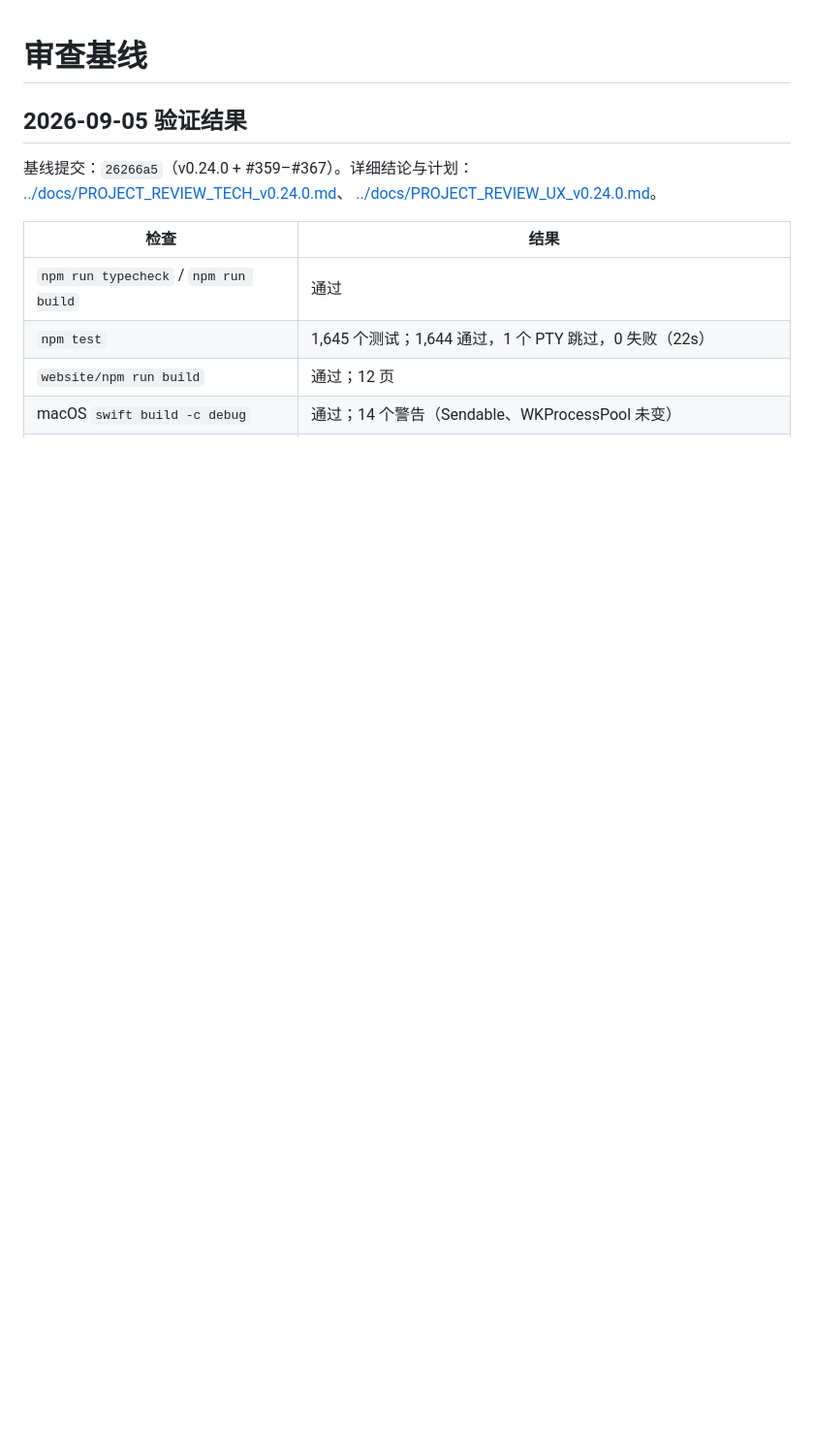
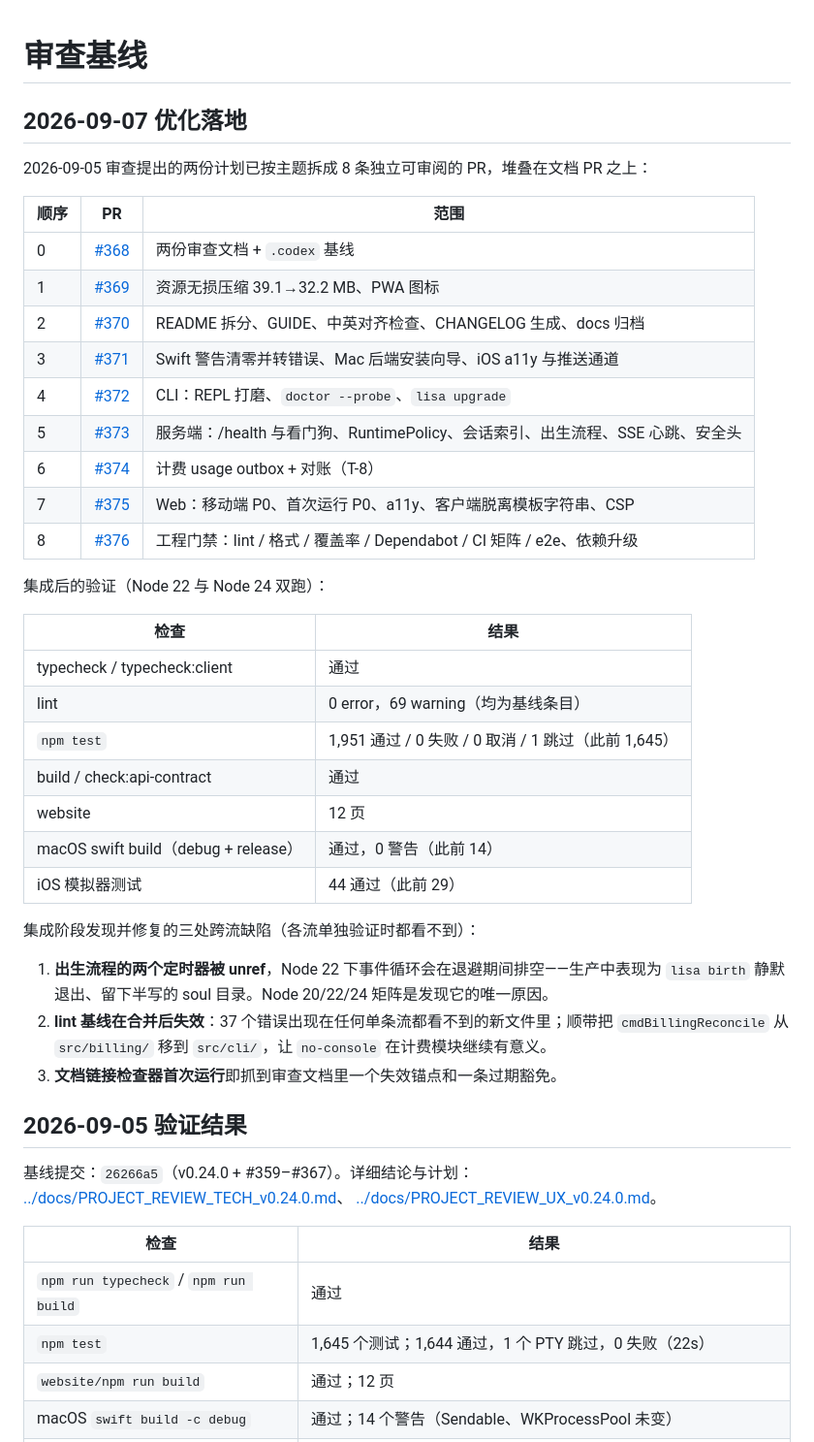
Before and after one commit to oratis/LISA, a Markdown page: .codex/REVIEW_BASELINE.md, the part around the change. Shown at 97% size. Rendered like a GitHub page; blank space fills up the shorter version.

Commit message:
docs(codex): record how the review landed, and what integration caught
The knowledge base should carry the outcome, not just the diagnosis: which PR
holds which theme, the verification numbers on the integrated tree, and — the
part worth remembering — the three defects that only appeared once the eight
streams were in one tree.

The birth-timer one is the instructive case. Every stream was green on its own
branch; the bug needed the Node 20/22/24 matrix, which arrived in a different
stream, to become visible at all. That is the argument for the matrix, and the
reason this file now says so.

Co-Authored-By: Claude Opus 5 <noreply@anthropic.com>

```diff
--- a/.codex/REVIEW_BASELINE.md
+++ b/.codex/REVIEW_BASELINE.md
@@ -1,4 +1,38 @@
 # 审查基线
+
+## 2026-09-07 优化落地
+
+2026-09-05 审查提出的两份计划已按主题拆成 8 条独立可审阅的 PR，堆叠在文档 PR 之上：
+
+| 顺序 | PR | 范围 |
+| --- | --- | --- |
+| 0 | [#368](https://github.com/oratis/LISA/pull/368) | 两份审查文档 + `.codex` 基线 |
+| 1 | [#369](https://github.com/oratis/LISA/pull/369) | 资源无损压缩 39.1→32.2 MB、PWA 图标 |
+| 2 | [#370](https://github.com/oratis/LISA/pull/370) | README 拆分、GUIDE、中英对齐检查、CHANGELOG 生成、docs 归档 |
+| 3 | [#371](https://github.com/oratis/LISA/pull/371) | Swift 警告清零并转错误、Mac 后端安装向导、iOS a11y 与推送通道 |
+| 4 | [#372](https://github.com/oratis/LISA/pull/372) | CLI：REPL 打磨、`doctor --probe`、`lisa upgrade` |
+| 5 | [#373](https://github.com/oratis/LISA/pull/373) | 服务端：/health 与看门狗、RuntimePolicy、会话索引、出生流程、SSE 心跳、安全头 |
+| 6 | [#374](https://github.com/oratis/LISA/pull/374) | 计费 usage outbox + 对账（T-8） |
+| 7 | [#375](https://github.com/oratis/LISA/pull/375) | Web：移动端 P0、首次运行 P0、a11y、客户端脱离模板字符串、CSP |
+| 8 | [#376](https://github.com/oratis/LISA/pull/376) | 工程门禁：lint / 格式 / 覆盖率 / Dependabot / CI 矩阵 / e2e、依赖升级 |
+
+集成后的验证（Node 22 与 Node 24 双跑）：
+
+| 检查 | 结果 |
+| --- | --- |
+| typecheck / typecheck:client | 通过 |
+| lint | 0 error，69 warning（均为基线条目） |
+| `npm test` | 1,951 通过 / 0 失败 / 0 取消 / 1 跳过（此前 1,645） |
+| build / check:api-contract | 通过 |
+| website | 12 页 |
+| macOS swift build（debug + release） | 通过，0 警告（此前 14） |
+| iOS 模拟器测试 | 44 通过（此前 29） |
+
+集成阶段发现并修复的三处跨流缺陷（各流单独验证时都看不到）：
+
+1. **出生流程的两个定时器被 unref**，Node 22 下事件循环会在退避期间排空——生产中表现为 `lisa birth` 静默退出、留下半写的 soul 目录。Node 20/22/24 矩阵是发现它的唯一原因。
+2. **lint 基线在合并后失效**：37 个错误出现在任何单条流都看不到的新文件里；顺带把 `cmdBillingReconcile` 从 `src/billing/` 移到 `src/cli/`，让 `no-console` 在计费模块继续有意义。
+3. **文档链接检查器首次运行**即抓到审查文档里一个失效锚点和一条过期豁免。
 
 ## 2026-09-05 验证结果
 
```
